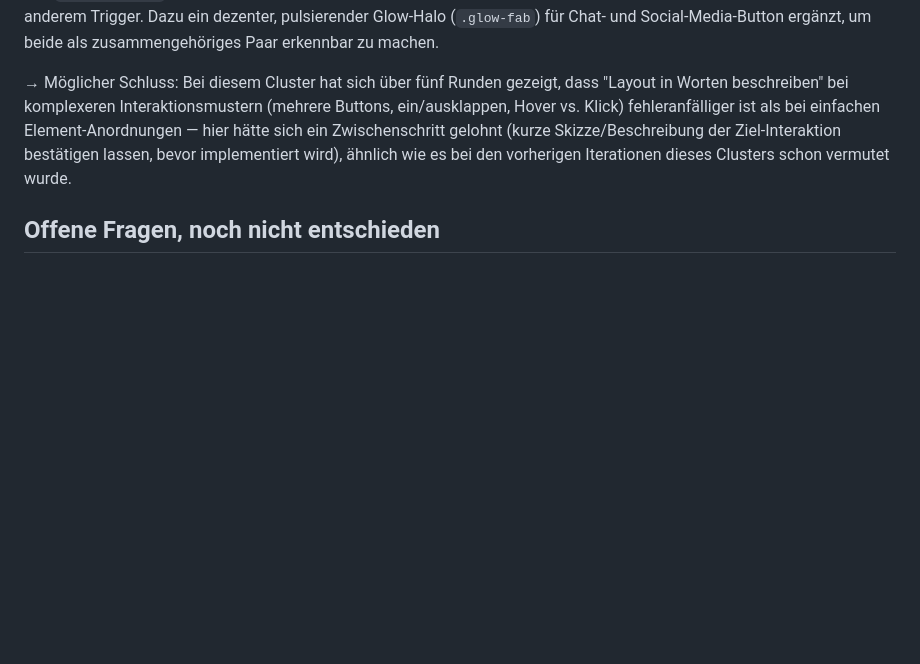
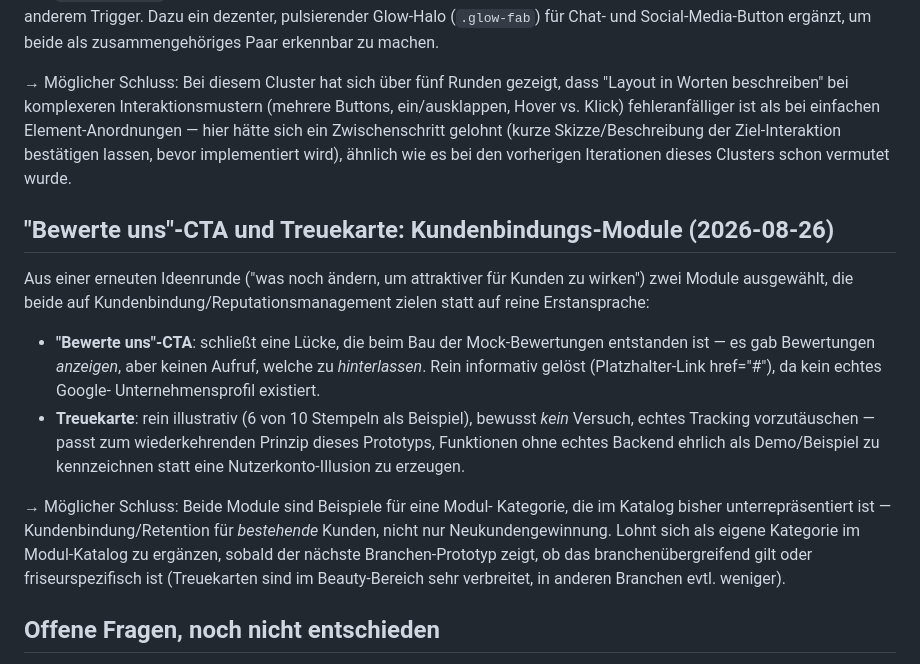
Before and after one commit to DandyLion22/website-builder-mas, a Markdown page: prototyp/erkenntnisse.md, the part around the change. GitHub-like rendering; blank space fills up the shorter version.

Commit message:
Erkenntnis zu den zwei neuen Kundenbindungs-Modulen ergänzen
Co-Authored-By: Claude Sonnet 5 <noreply@anthropic.com>

```diff
--- a/prototyp/erkenntnisse.md
+++ b/prototyp/erkenntnisse.md
@@ -1330,6 +1330,32 @@ Ziel-Interaktion bestätigen lassen, bevor implementiert wird), ähnlich
 wie es bei den vorherigen Iterationen dieses Clusters schon vermutet
 wurde.
 
+## "Bewerte uns"-CTA und Treuekarte: Kundenbindungs-Module (2026-08-26)
+
+Aus einer erneuten Ideenrunde ("was noch ändern, um attraktiver für
+Kunden zu wirken") zwei Module ausgewählt, die beide auf
+Kundenbindung/Reputationsmanagement zielen statt auf reine
+Erstansprache:
+
+- **"Bewerte uns"-CTA**: schließt eine Lücke, die beim Bau der
+  Mock-Bewertungen entstanden ist — es gab Bewertungen *anzeigen*,
+  aber keinen Aufruf, welche zu *hinterlassen*. Rein informativ
+  gelöst (Platzhalter-Link href="#"), da kein echtes Google-
+  Unternehmensprofil existiert.
+- **Treuekarte**: rein illustrativ (6 von 10 Stempeln als Beispiel),
+  bewusst *kein* Versuch, echtes Tracking vorzutäuschen — passt zum
+  wiederkehrenden Prinzip dieses Prototyps, Funktionen ohne echtes
+  Backend ehrlich als Demo/Beispiel zu kennzeichnen statt eine
+  Nutzerkonto-Illusion zu erzeugen.
+
+→ Möglicher Schluss: Beide Module sind Beispiele für eine Modul-
+Kategorie, die im Katalog bisher unterrepräsentiert ist —
+Kundenbindung/Retention für *bestehende* Kunden, nicht nur
+Neukundengewinnung. Lohnt sich als eigene Kategorie im Modul-Katalog
+zu ergänzen, sobald der nächste Branchen-Prototyp zeigt, ob das
+branchenübergreifend gilt oder friseurspezifisch ist (Treuekarten sind
+im Beauty-Bereich sehr verbreitet, in anderen Branchen evtl. weniger).
+
 ## Offene Fragen, noch nicht entschieden
 
 - Welche der obigen Punkte gelten branchenübergreifend (vermutlich:
```
